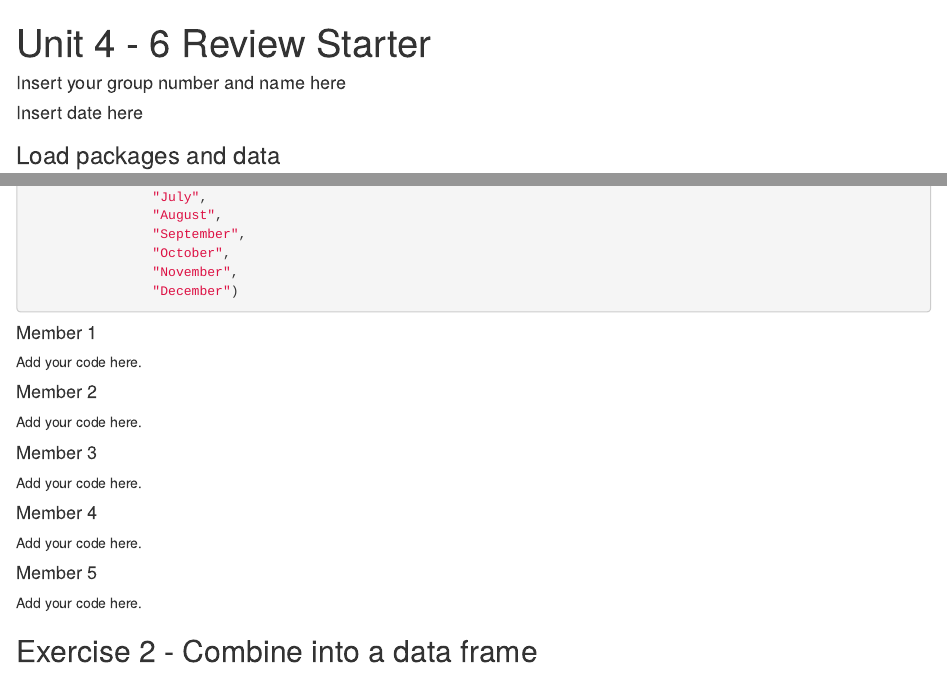
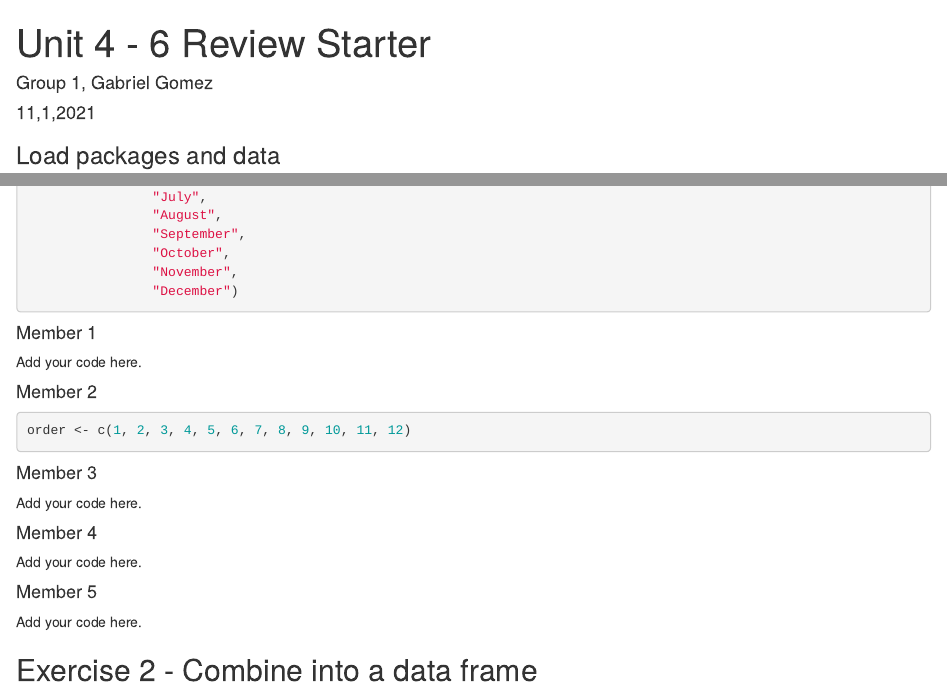
Before and after one commit to Data-Science-and-Statistics-in-EaES/unit-4-6-review-GROUP1, an R Markdown document (u4-u6-review-1-starter.Rmd): the page in a window 1100 px wide, from its top, and a second part further down, joined at a grey line. Rendered offline with R 4.5, knitr and Pandoc, with nearby package versions.

Commit message:
added vector for Ex 1

````diff
--- a/u4-u6-review-1-starter.Rmd
+++ b/u4-u6-review-1-starter.Rmd
@@ -1,7 +1,7 @@
 ---
 title: "Unit 4 - 6 Review Starter"
-author: "Insert your group number and name here"
-date: "Insert date here"
+author: "Group 1, Gabriel Gomez"
+date: "11,1,2021"
 output: html_document
 ---
 
@@ -40,7 +40,10 @@ Add your code here.
 
 #### Member 2
 
-Add your code here.
+```{r order-month-vector}
+order <- c(1, 2, 3, 4, 5, 6, 7, 8, 9, 10, 11, 12)
+```
+
 
 #### Member 3
 
````
